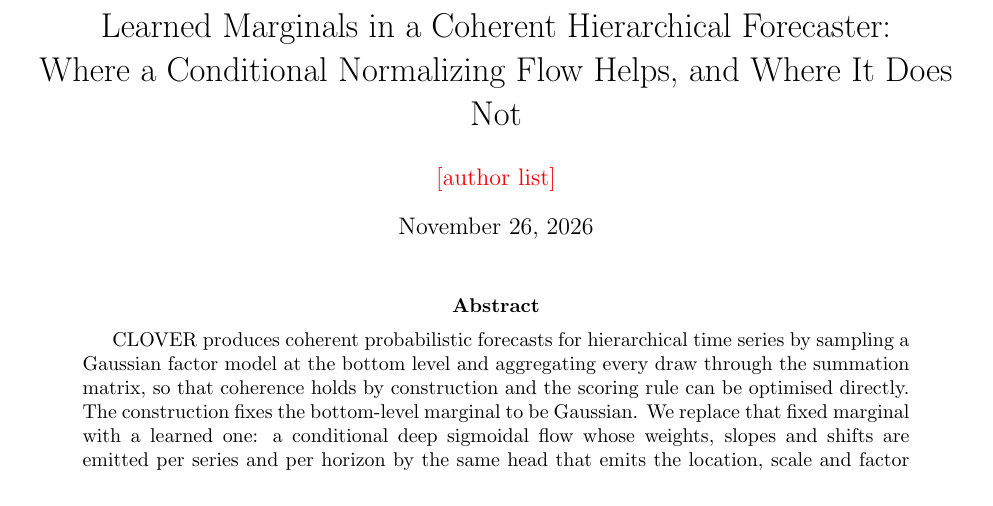
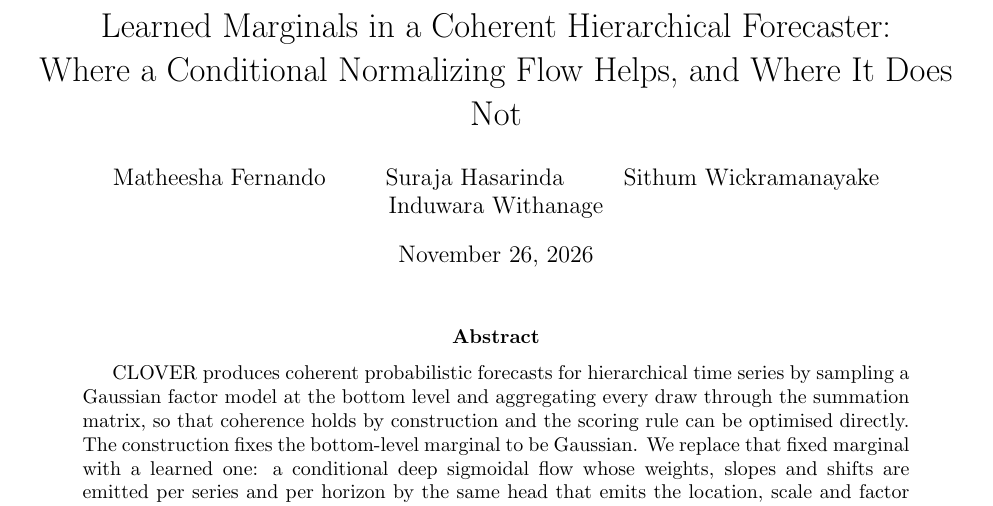
Before and after one commit to FYP22CSE-Chronas/clover, a LaTeX paper (docs/paper/paper.tex): part of page 1 of 18, cut so that both start at the same text. Compiled offline with pdfLaTeX.

Commit message:
Add author list to the RIC write-up and the team paper

```diff
--- a/docs/paper/paper.tex
+++ b/docs/paper/paper.tex
@@ -27,7 +27,8 @@
 \title{Learned Marginals in a Coherent Hierarchical Forecaster:\\
 Where a Conditional Normalizing Flow Helps, and Where It Does Not}
 
-\author{\todo{author list}}
+\author{Matheesha Fernando \and Suraja Hasarinda \and Sithum Wickramanayake \and
+Induwara Withanage}
 \date{\today}
 
 \begin{document}
```
Also changed, not shown: docs/ric/ric.tex (+2 -1 lines).
